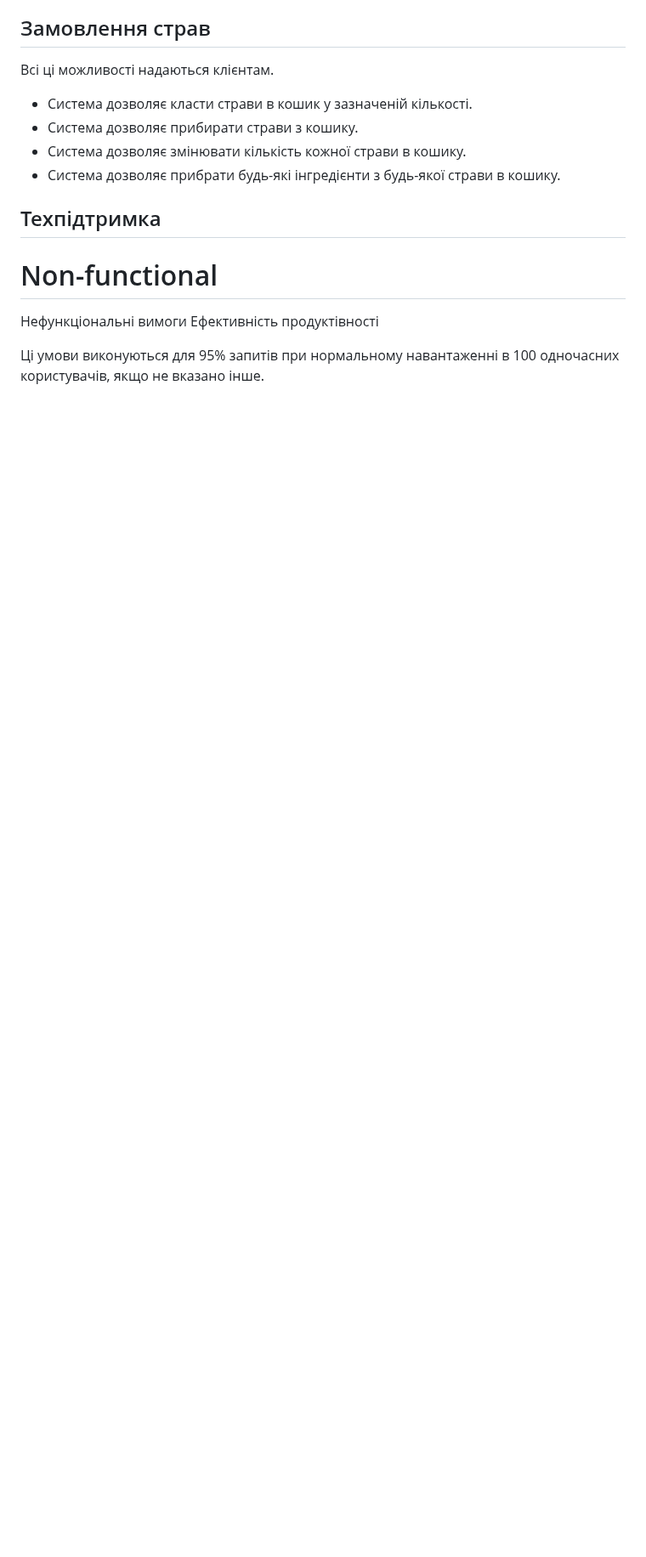
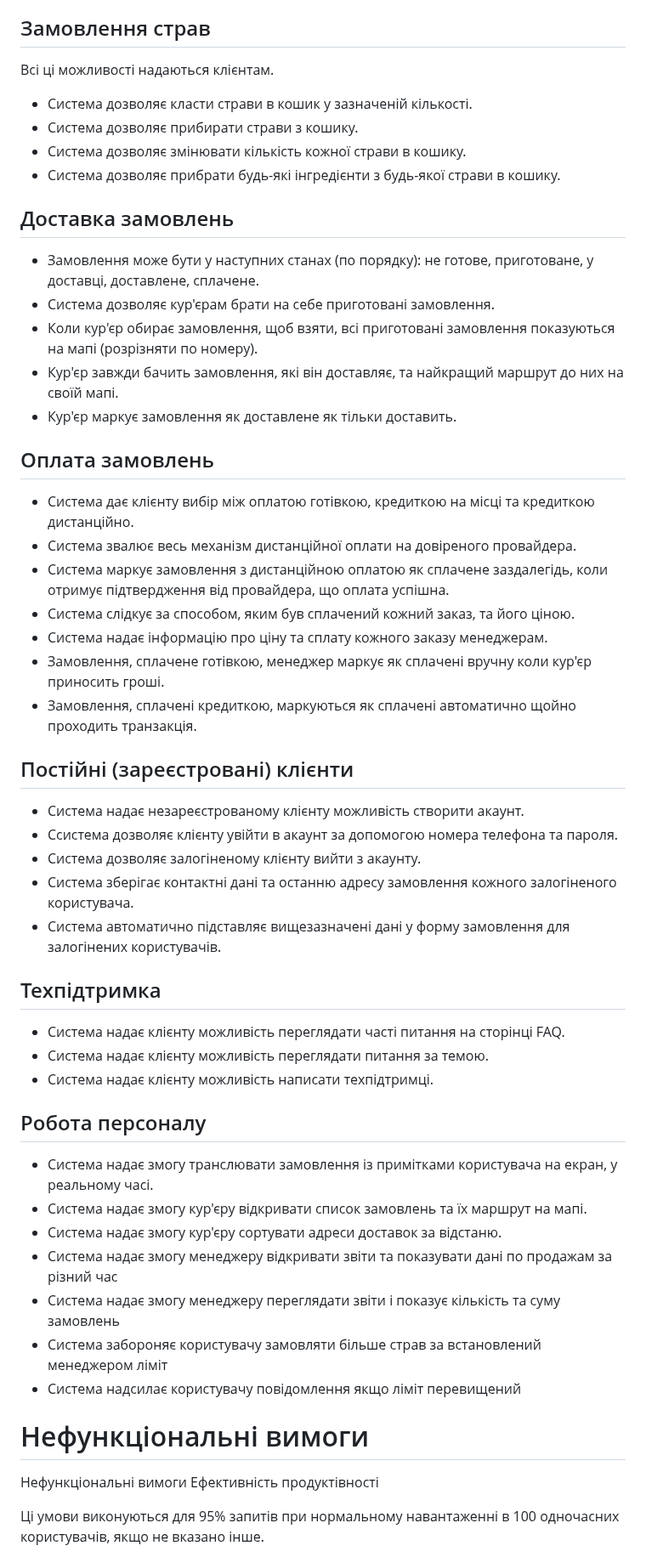
Before and after one commit to ukma-cs-ssdm-2025/punkcoders, a Markdown page: requirements.md, the part around one of its changes. Shown at 85% size. Rendered like a GitHub page; blank space fills up the shorter version.

```diff
--- a/requirements.md
+++ b/requirements.md
@@ -68,13 +37,50 @@
 - Система дозволяє змінювати кількість кожної страви в кошику.
 - Система дозволяє прибрати будь-які інгредієнти з будь-якої страви в кошику.
 
+## Доставка замовлень
+
+- Замовлення може бути у наступних станах (по порядку): не готове, приготоване, у доставці, доставлене, сплачене.
+- Система дозволяє кур'єрам брати на себе приготовані замовлення.
+- Коли кур'єр обирає замовлення, щоб взяти, всі приготовані замовлення показуються на мапі (розрізняти по номеру).
+- Кур'єр завжди бачить замовлення, які він доставляє, та найкращий маршрут до них на своїй мапі.
+- Кур'єр маркує замовлення як доставлене як тільки доставить.
+
+## Оплата замовлень
+
+- Система дає клієнту вибір між оплатою готівкою, кредиткою на місці та кредиткою дистанційно.
+- Система звалює весь механізм дистанційної оплати на довіреного провайдера.
+- Система маркує замовлення з дистанційною оплатою як сплачене заздалегідь, коли отримує підтвердження від провайдера, що оплата успішна.
+- Система слідкує за способом, яким був сплачений кожний заказ, та його ціною.
+- Система надає інформацію про ціну та сплату кожного заказу менеджерам.
+- Замовлення, сплачене готівкою, менеджер маркує як сплачені вручну коли кур'єр приносить гроші.
+- Замовлення, сплачені кредиткою, маркуються як сплачені автоматично щойно проходить транзакція.
+
+## Постійні (зареєстровані) клієнти
+
+- Система надає незареєстрованому клієнту можливість створити акаунт.
+- Ссистема дозволяє клієнту увійти в акаунт за допомогою номера телефона та пароля.
+- Система дозволяє залогіненому клієнту вийти з акаунту.
+- Система зберігає контактні дані та останню адресу замовлення кожного залогіненого користувача.
+- Система автоматично підставляє вищезазначені дані у форму замовлення для залогінених користувачів.
+
 ## Техпідтримка
 
+- Система надає клієнту можливість переглядати часті питання на сторінці FAQ.
+- Система надає клієнту можливість переглядати питання за темою.
+- Система надає клієнту можливість написати техпідтримці.
 
 
+## Робота персоналу
 
+- Система надає змогу транслювати замовлення із примітками користувача на екран, у реальному часі.
+- Система надає змогу кур'єру відкривати список замовлень та їх маршрут на мапі.
+- Система надає змогу кур'єру сортувати адреси доставок за відстаню.
+- Система надає змогу менеджеру відкривати звіти та показувати дані по продажам за різний час
+- Система надає змогу менеджеру переглядати звіти і показує кількість та суму замовлень
+- Система забороняє користувачу замовляти більше страв за встановлений менеджером ліміт
+- Система надсилає користувачу повідомлення якщо ліміт перевищений
 
-# Non-functional
+# Нефункціональні вимоги
 
 Нефункціональні вимоги
 Ефективність продуктівності
```
Also changed, not shown: other parts of requirements.md (+15 -46 lines).
